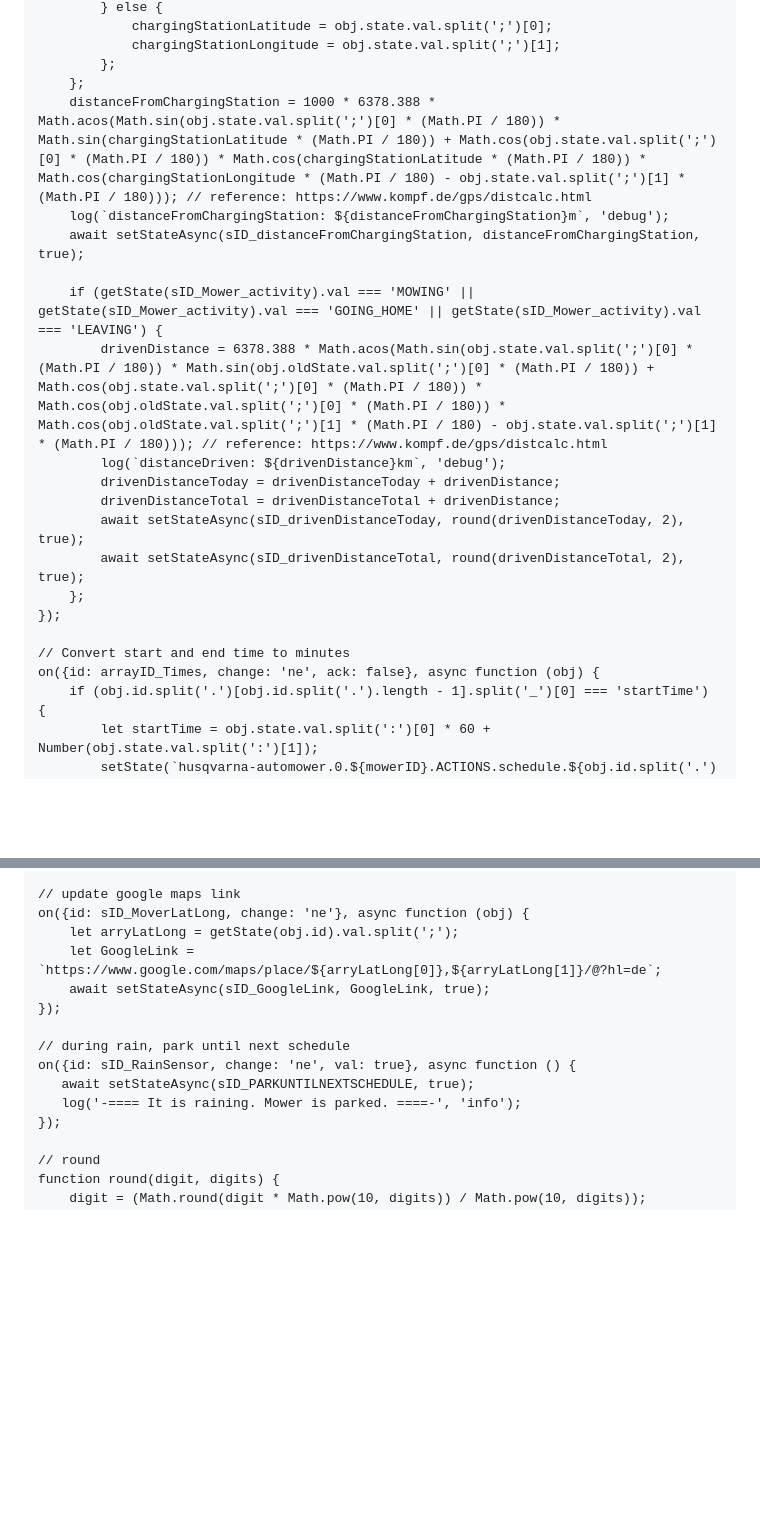
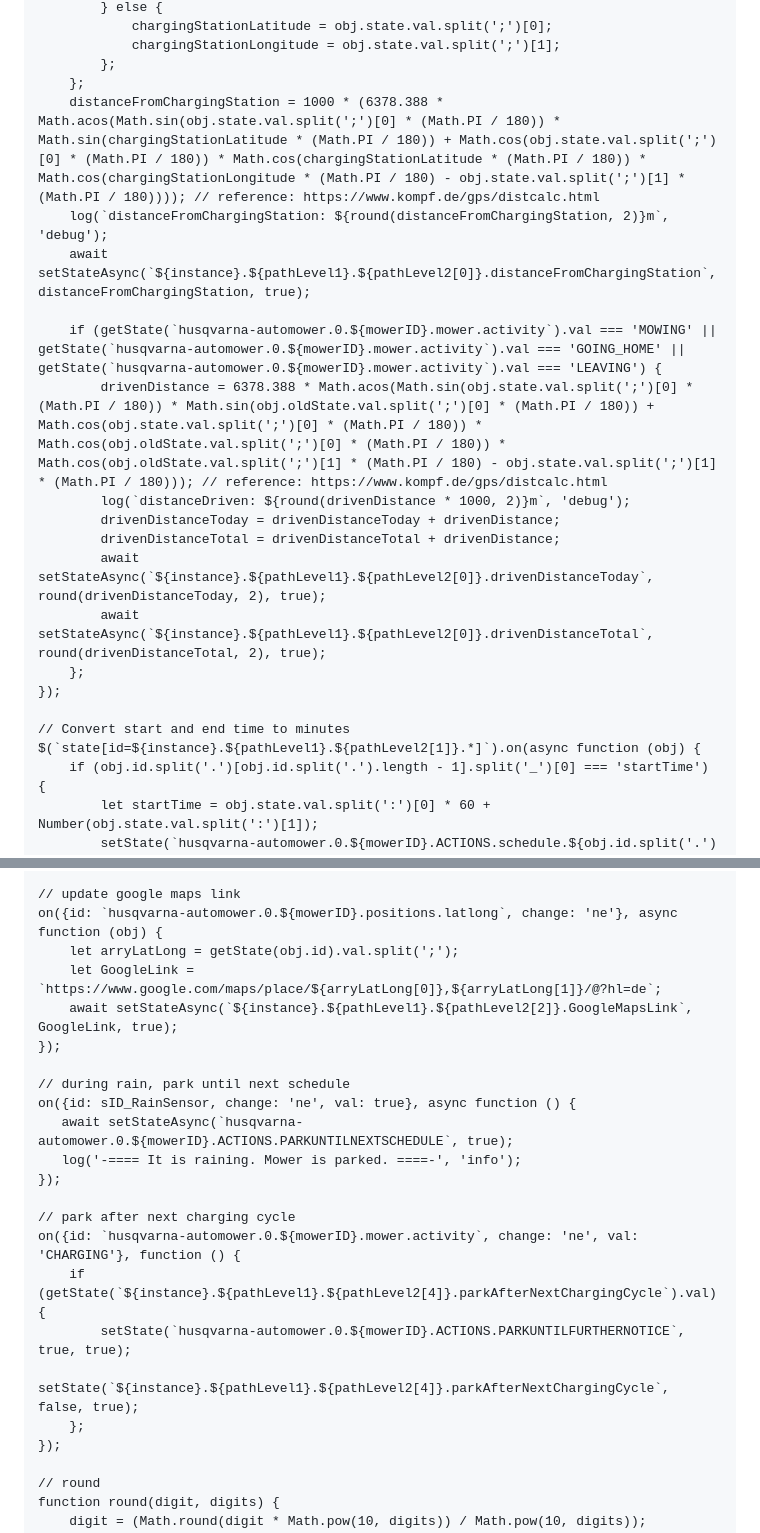
Before and after one commit to ice987987/ioBroker.husqvarna-automower, a Markdown page: README.md, 2 parts joined by grey strips. Drawn GitHub-style; blank space fills up the shorter version.

```diff
--- a/README.md
+++ b/README.md
@@ -269,22 +271,22 @@ on({id: sID_Latlong, change: 'ne'}, async function (obj) {
             chargingStationLongitude = obj.state.val.split(';')[1];
         };
     };
-    distanceFromChargingStation = 1000 * 6378.388 * Math.acos(Math.sin(obj.state.val.split(';')[0] * (Math.PI / 180)) * Math.sin(chargingStationLatitude * (Math.PI / 180)) + Math.cos(obj.state.val.split(';')[0] * (Math.PI / 180)) * Math.cos(chargingStationLatitude * (Math.PI / 180)) * Math.cos(chargingStationLongitude * (Math.PI / 180) - obj.state.val.split(';')[1] * (Math.PI / 180))); // reference: https://www.kompf.de/gps/distcalc.html
-    log(`distanceFromChargingStation: ${distanceFromChargingStation}m`, 'debug');
-    await setStateAsync(sID_distanceFromChargingStation, distanceFromChargingStation, true);
+    distanceFromChargingStation = 1000 * (6378.388 * Math.acos(Math.sin(obj.state.val.split(';')[0] * (Math.PI / 180)) * Math.sin(chargingStationLatitude * (Math.PI / 180)) + Math.cos(obj.state.val.split(';')[0] * (Math.PI / 180)) * Math.cos(chargingStationLatitude * (Math.PI / 180)) * Math.cos(chargingStationLongitude * (Math.PI / 180) - obj.state.val.split(';')[1] * (Math.PI / 180)))); // reference: https://www.kompf.de/gps/distcalc.html
+    log(`distanceFromChargingStation: ${round(distanceFromChargingStation, 2)}m`, 'debug');
+    await setStateAsync(`${instance}.${pathLevel1}.${pathLevel2[0]}.distanceFromChargingStation`, distanceFromChargingStation, true);
 
-    if (getState(sID_Mower_activity).val === 'MOWING' || getState(sID_Mower_activity).val === 'GOING_HOME' || getState(sID_Mower_activity).val === 'LEAVING') {
+    if (getState(`husqvarna-automower.0.${mowerID}.mower.activity`).val === 'MOWING' || getState(`husqvarna-automower.0.${mowerID}.mower.activity`).val === 'GOING_HOME' || getState(`husqvarna-automower.0.${mowerID}.mower.activity`).val === 'LEAVING') {
         drivenDistance = 6378.388 * Math.acos(Math.sin(obj.state.val.split(';')[0] * (Math.PI / 180)) * Math.sin(obj.oldState.val.split(';')[0] * (Math.PI / 180)) + Math.cos(obj.state.val.split(';')[0] * (Math.PI / 180)) * Math.cos(obj.oldState.val.split(';')[0] * (Math.PI / 180)) * Math.cos(obj.oldState.val.split(';')[1] * (Math.PI / 180) - obj.state.val.split(';')[1] * (Math.PI / 180))); // reference: https://www.kompf.de/gps/distcalc.html
-        log(`distanceDriven: ${drivenDistance}km`, 'debug');
+        log(`distanceDriven: ${round(drivenDistance * 1000, 2)}m`, 'debug');
         drivenDistanceToday = drivenDistanceToday + drivenDistance;
         drivenDistanceTotal = drivenDistanceTotal + drivenDistance;
-        await setStateAsync(sID_drivenDistanceToday, round(drivenDistanceToday, 2), true);
-        await setStateAsync(sID_drivenDistanceTotal, round(drivenDistanceTotal, 2), true);
+        await setStateAsync(`${instance}.${pathLevel1}.${pathLevel2[0]}.drivenDistanceToday`, round(drivenDistanceToday, 2), true);
+        await setStateAsync(`${instance}.${pathLevel1}.${pathLevel2[0]}.drivenDistanceTotal`, round(drivenDistanceTotal, 2), true);
     };
 });
 
 // Convert start and end time to minutes
-on({id: arrayID_Times, change: 'ne', ack: false}, async function (obj) {
+$(`state[id=${instance}.${pathLevel1}.${pathLevel2[1]}.*]`).on(async function (obj) {
     if (obj.id.split('.')[obj.id.split('.').length - 1].split('_')[0] === 'startTime') {
         let startTime = obj.state.val.split(':')[0] * 60 + Number(obj.state.val.split(':')[1]);
         setState(`husqvarna-automower.0.${mowerID}.ACTIONS.schedule.${obj.id.split('.')[obj.id.split('.').length - 1].split('_')[1]}.start`, startTime, false);
@@ -322,16 +324,24 @@ on({id: sID_HusqvarnaSchedules, change: 'ne', ack: true}, async function (obj) {
 });
 
 // update google maps link
-on({id: sID_MoverLatLong, change: 'ne'}, async function (obj) {
+on({id: `husqvarna-automower.0.${mowerID}.positions.latlong`, change: 'ne'}, async function (obj) {
     let arryLatLong = getState(obj.id).val.split(';');
     let GoogleLink = `https://www.google.com/maps/place/${arryLatLong[0]},${arryLatLong[1]}/@?hl=de`;
-    await setStateAsync(sID_GoogleLink, GoogleLink, true);
+    await setStateAsync(`${instance}.${pathLevel1}.${pathLevel2[2]}.GoogleMapsLink`, GoogleLink, true);
 });
 
 // during rain, park until next schedule
 on({id: sID_RainSensor, change: 'ne', val: true}, async function () {
-   await setStateAsync(sID_PARKUNTILNEXTSCHEDULE, true);
+   await setStateAsync(`husqvarna-automower.0.${mowerID}.ACTIONS.PARKUNTILNEXTSCHEDULE`, true);
    log('-==== It is raining. Mower is parked. ====-', 'info');
+});
+
+// park after next charging cycle
+on({id: `husqvarna-automower.0.${mowerID}.mower.activity`, change: 'ne', val: 'CHARGING'}, function () {
+    if (getState(`${instance}.${pathLevel1}.${pathLevel2[4]}.parkAfterNextChargingCycle`).val) {
+        setState(`husqvarna-automower.0.${mowerID}.ACTIONS.PARKUNTILFURTHERNOTICE`, true, true);
+        setState(`${instance}.${pathLevel1}.${pathLevel2[4]}.parkAfterNextChargingCycle`, false, true);
+    };
 });
 
 // round
```
Also changed, not shown: other parts of README.md (+65 -63 lines).
